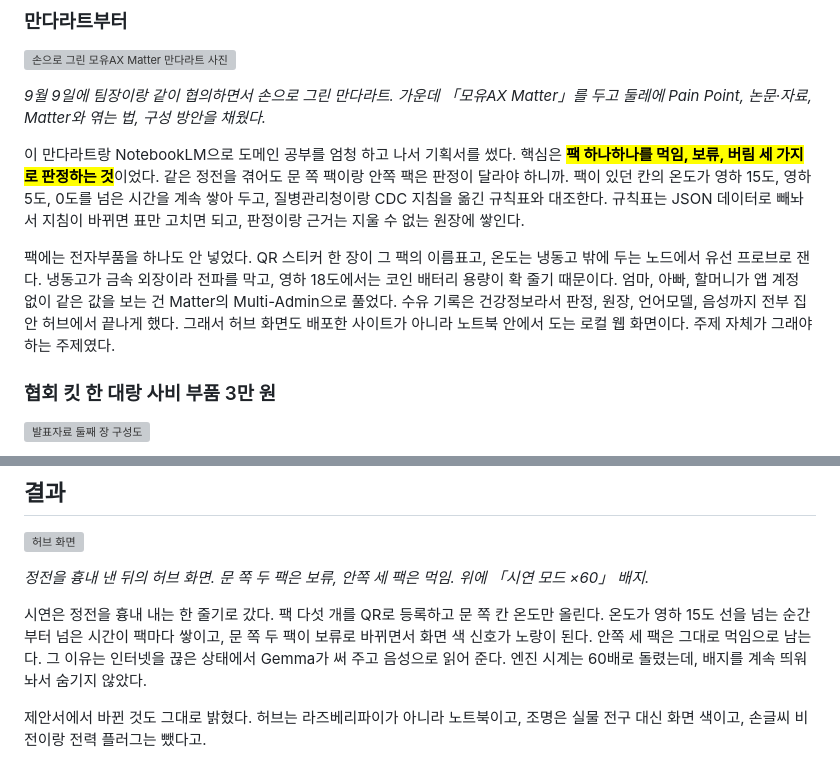
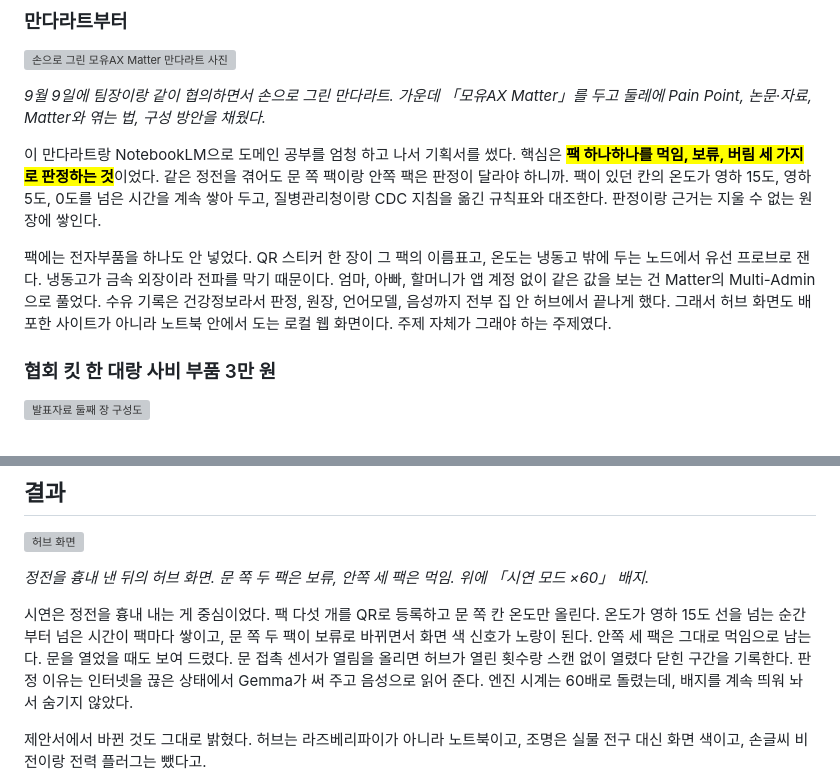
Before and after one commit to bottari-KR/bottari-KR.github.io, a Markdown page: posts/2026-10-15-matter-ax-sprint-2026.md, 2 parts joined by grey strips. Rendered like a GitHub page; grey boxes are pictures that could not be loaded.

Commit message:
post: 글 3 시연에 문 열림도 보여 준 것 추가 (사용자 정정) — 길이 맞춰 JSON 규칙표·배터리 문장 정리
Co-Authored-By: Claude Fable 5.1 <noreply@anthropic.com>

```diff
--- a/posts/2026-10-15-matter-ax-sprint-2026.md
+++ b/posts/2026-10-15-matter-ax-sprint-2026.md
@@ -28,9 +28,9 @@ draft: true
 
 *9월 9일에 팀장이랑 같이 협의하면서 손으로 그린 만다라트. 가운데 「모유AX Matter」를 두고 둘레에 Pain Point, 논문·자료, Matter와 엮는 법, 구성 방안을 채웠다.*
 
-이 만다라트랑 NotebookLM으로 도메인 공부를 엄청 하고 나서 기획서를 썼다. 핵심은 <mark>**팩 하나하나를 먹임, 보류, 버림 세 가지로 판정하는 것**</mark>이었다. 같은 정전을 겪어도 문 쪽 팩이랑 안쪽 팩은 판정이 달라야 하니까. 팩이 있던 칸의 온도가 영하 15도, 영하 5도, 0도를 넘은 시간을 계속 쌓아 두고, 질병관리청이랑 CDC 지침을 옮긴 규칙표와 대조한다. 규칙표는 JSON 데이터로 빼놔서 지침이 바뀌면 표만 고치면 되고, 판정이랑 근거는 지울 수 없는 원장에 쌓인다.
+이 만다라트랑 NotebookLM으로 도메인 공부를 엄청 하고 나서 기획서를 썼다. 핵심은 <mark>**팩 하나하나를 먹임, 보류, 버림 세 가지로 판정하는 것**</mark>이었다. 같은 정전을 겪어도 문 쪽 팩이랑 안쪽 팩은 판정이 달라야 하니까. 팩이 있던 칸의 온도가 영하 15도, 영하 5도, 0도를 넘은 시간을 계속 쌓아 두고, 질병관리청이랑 CDC 지침을 옮긴 규칙표와 대조한다. 판정이랑 근거는 지울 수 없는 원장에 쌓인다.
 
-팩에는 전자부품을 하나도 안 넣었다. QR 스티커 한 장이 그 팩의 이름표고, 온도는 냉동고 밖에 두는 노드에서 유선 프로브로 잰다. 냉동고가 금속 외장이라 전파를 막고, 영하 18도에서는 코인 배터리 용량이 확 줄기 때문이다. 엄마, 아빠, 할머니가 앱 계정 없이 같은 값을 보는 건 Matter의 Multi-Admin으로 풀었다. 수유 기록은 건강정보라서 판정, 원장, 언어모델, 음성까지 전부 집 안 허브에서 끝나게 했다. 그래서 허브 화면도 배포한 사이트가 아니라 노트북 안에서 도는 로컬 웹 화면이다. 주제 자체가 그래야 하는 주제였다.
+팩에는 전자부품을 하나도 안 넣었다. QR 스티커 한 장이 그 팩의 이름표고, 온도는 냉동고 밖에 두는 노드에서 유선 프로브로 잰다. 냉동고가 금속 외장이라 전파를 막기 때문이다. 엄마, 아빠, 할머니가 앱 계정 없이 같은 값을 보는 건 Matter의 Multi-Admin으로 풀었다. 수유 기록은 건강정보라서 판정, 원장, 언어모델, 음성까지 전부 집 안 허브에서 끝나게 했다. 그래서 허브 화면도 배포한 사이트가 아니라 노트북 안에서 도는 로컬 웹 화면이다. 주제 자체가 그래야 하는 주제였다.
 
 ### 협회 킷 한 대랑 사비 부품 3만 원
 
@@ -58,7 +58,7 @@ draft: true
 
 *정전을 흉내 낸 뒤의 허브 화면. 문 쪽 두 팩은 보류, 안쪽 세 팩은 먹임. 위에 「시연 모드 ×60」 배지.*
 
-시연은 정전을 흉내 내는 한 줄기로 갔다. 팩 다섯 개를 QR로 등록하고 문 쪽 칸 온도만 올린다. 온도가 영하 15도 선을 넘는 순간부터 넘은 시간이 팩마다 쌓이고, 문 쪽 두 팩이 보류로 바뀌면서 화면 색 신호가 노랑이 된다. 안쪽 세 팩은 그대로 먹임으로 남는다. 그 이유는 인터넷을 끊은 상태에서 Gemma가 써 주고 음성으로 읽어 준다. 엔진 시계는 60배로 돌렸는데, 배지를 계속 띄워 놔서 숨기지 않았다.
+시연은 정전을 흉내 내는 게 중심이었다. 팩 다섯 개를 QR로 등록하고 문 쪽 칸 온도만 올린다. 온도가 영하 15도 선을 넘는 순간부터 넘은 시간이 팩마다 쌓이고, 문 쪽 두 팩이 보류로 바뀌면서 화면 색 신호가 노랑이 된다. 안쪽 세 팩은 그대로 먹임으로 남는다. 문을 열었을 때도 보여 드렸다. 문 접촉 센서가 열림을 올리면 허브가 열린 횟수랑 스캔 없이 열렸다 닫힌 구간을 기록한다. 판정 이유는 인터넷을 끊은 상태에서 Gemma가 써 주고 음성으로 읽어 준다. 엔진 시계는 60배로 돌렸는데, 배지를 계속 띄워 놔서 숨기지 않았다.
 
 제안서에서 바뀐 것도 그대로 밝혔다. 허브는 라즈베리파이가 아니라 노트북이고, 조명은 실물 전구 대신 화면 색이고, 손글씨 비전이랑 전력 플러그는 뺐다고.
 
```
